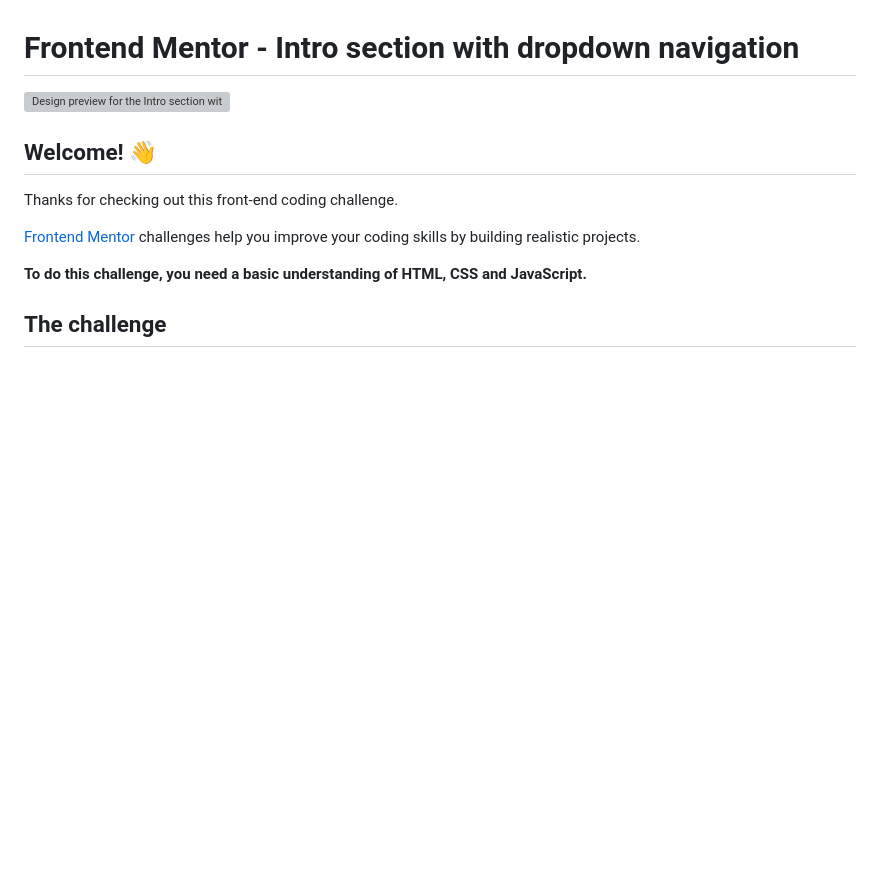
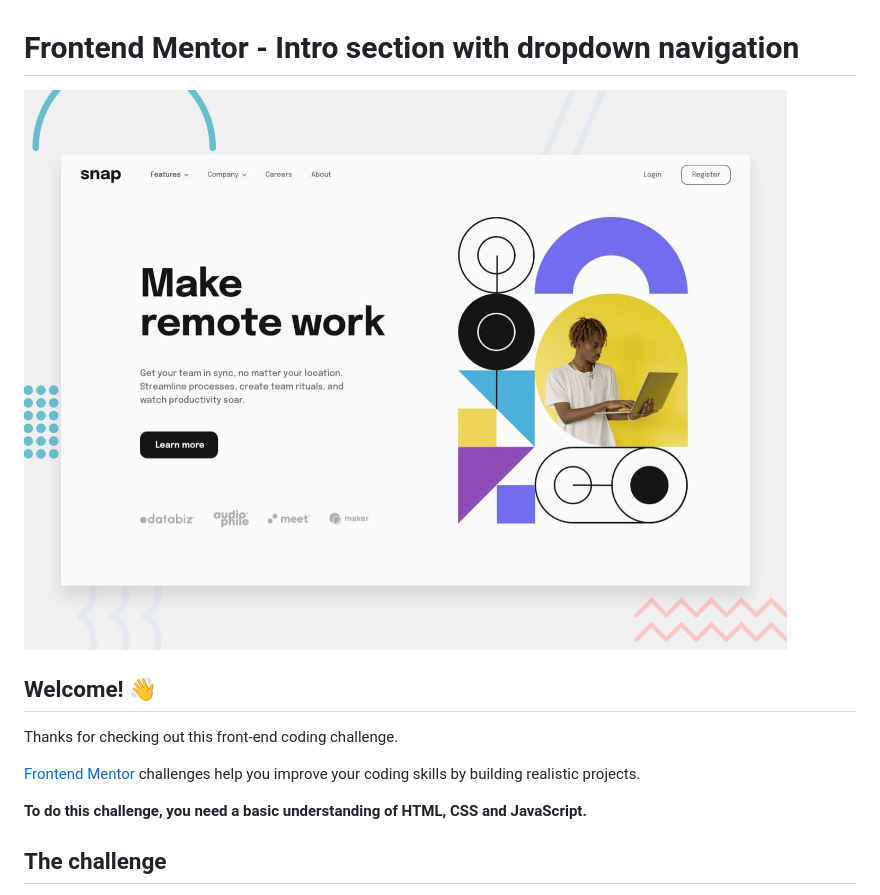
Before and after one commit to Dylou-Code/Snap-Intro, a Markdown page: README.md, the part around the change. Rendered like a GitHub page; pictures changed too: desktop-preview.jpg (added); blank space fills up the shorter version; grey boxes are pictures that could not be loaded.

```diff
--- a/README.md
+++ b/README.md
@@ -1,6 +1,6 @@
 # Frontend Mentor - Intro section with dropdown navigation
 
-![Design preview for the Intro section with dropdown navigation coding challenge](./design/desktop-preview.jpg)
+![Design preview for the Intro section with dropdown navigation coding challenge](./desktop-preview.jpg)
 
 ## Welcome! 👋
 
```
Also changed, not shown: 2 other files.
